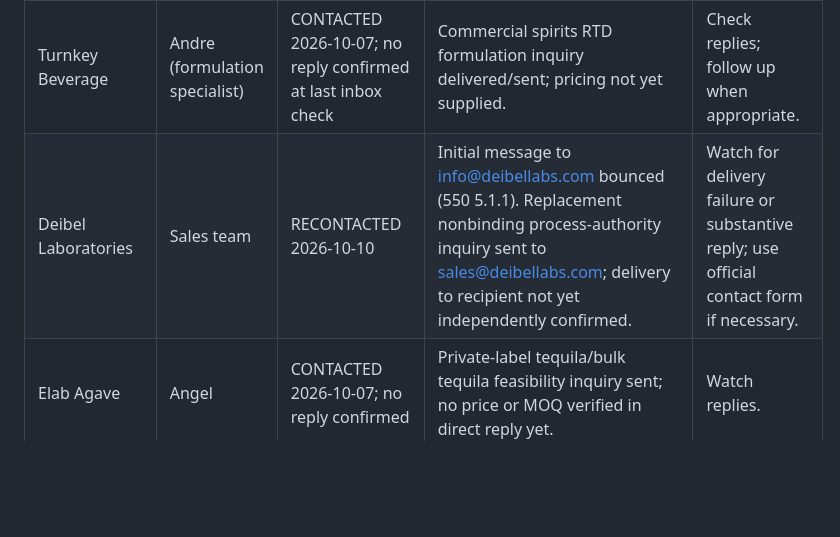
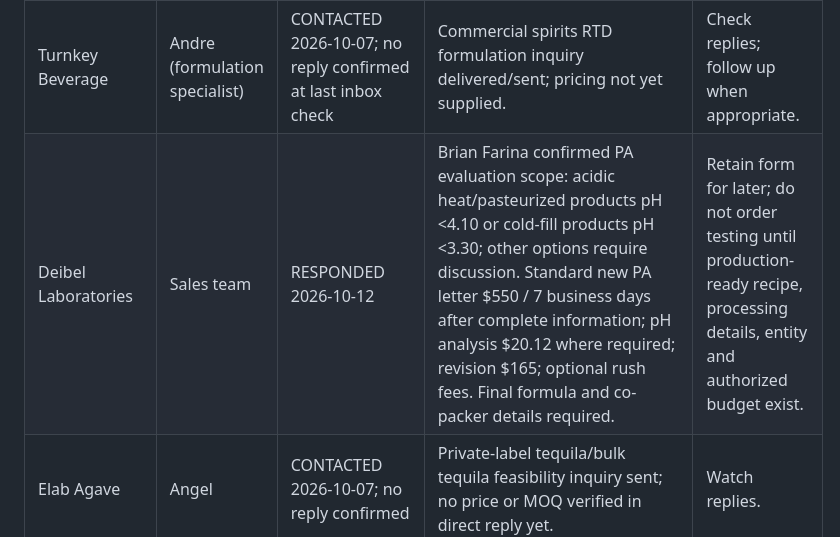
Before and after one commit to godsun108/poolside-estate, a Markdown page: procurement/OUTREACH-TRACKER.md, the part around the change. GitHub-like rendering; blank space fills up the shorter version.

Commit message:
Record Deibel process authority response and confirmed pricing

```diff
--- a/procurement/OUTREACH-TRACKER.md
+++ b/procurement/OUTREACH-TRACKER.md
@@ -7,7 +7,7 @@ _Research only. Outreach does not authorize paid development, contracts, product
 | Islamorada Beverages | Larisa Baste | RESPONDED; follow-up received 2026-10-07 | 1,000 cases x 24 cans; $8.98/case base tolling; ~10% planned materials overage; $2,500 ERP + $1,000 SKU + $100 DBA from supplied spirits fee sheet; 12-oz sleek; external commercial formula and process authority required. Additional tequila/packaging/taxes/freight. | Preserve as Florida scale-up candidate; no commitment. |
 | Right Coast Brands | Andrew Guard | RESPONDED; 2026-10-08 rate card | First tier up to 250 cases: $5,000 flat production day; formula/supplier-list ownership $1,500/SKU. 100 cases = 2,400 cans. Pilot terms may include first refusal; standard rate without it not quoted. Readiness/development and materials extra. | Await budget/entity gates; compare other pilot routes. |
 | Turnkey Beverage | Andre (formulation specialist) | CONTACTED 2026-10-07; no reply confirmed at last inbox check | Commercial spirits RTD formulation inquiry delivered/sent; pricing not yet supplied. | Check replies; follow up when appropriate. |
-| Deibel Laboratories | Sales team | RECONTACTED 2026-10-10 | Initial message to info@deibellabs.com bounced (550 5.1.1). Replacement nonbinding process-authority inquiry sent to sales@deibellabs.com; delivery to recipient not yet independently confirmed. | Watch for delivery failure or substantive reply; use official contact form if necessary. |
+| Deibel Laboratories | Sales team | RESPONDED 2026-10-12 | Brian Farina confirmed PA evaluation scope: acidic heat/pasteurized products pH <4.10 or cold-fill products pH <3.30; other options require discussion. Standard new PA letter $550 / 7 business days after complete information; pH analysis $20.12 where required; revision $165; optional rush fees. Final formula and co-packer details required. | Retain form for later; do not order testing until production-ready recipe, processing details, entity and authorized budget exist. |
 | Elab Agave | Angel | CONTACTED 2026-10-07; no reply confirmed | Private-label tequila/bulk tequila feasibility inquiry sent; no price or MOQ verified in direct reply yet. | Watch replies. |
 | Funky Buddha | Public contract-production channel | RESEARCH LEAD; NOT CONTACTED | Public website describes spirits RTD production; actual project fit not yet confirmed. | Compare technical fit and costs before outreach. |
 | Authentica Tequilera | — | QUALIFICATION LEAD; NOT CONTACTED | Mentioned by Islamorada as prior tequila source. | Validate identity, certification, import and terms. |
```
